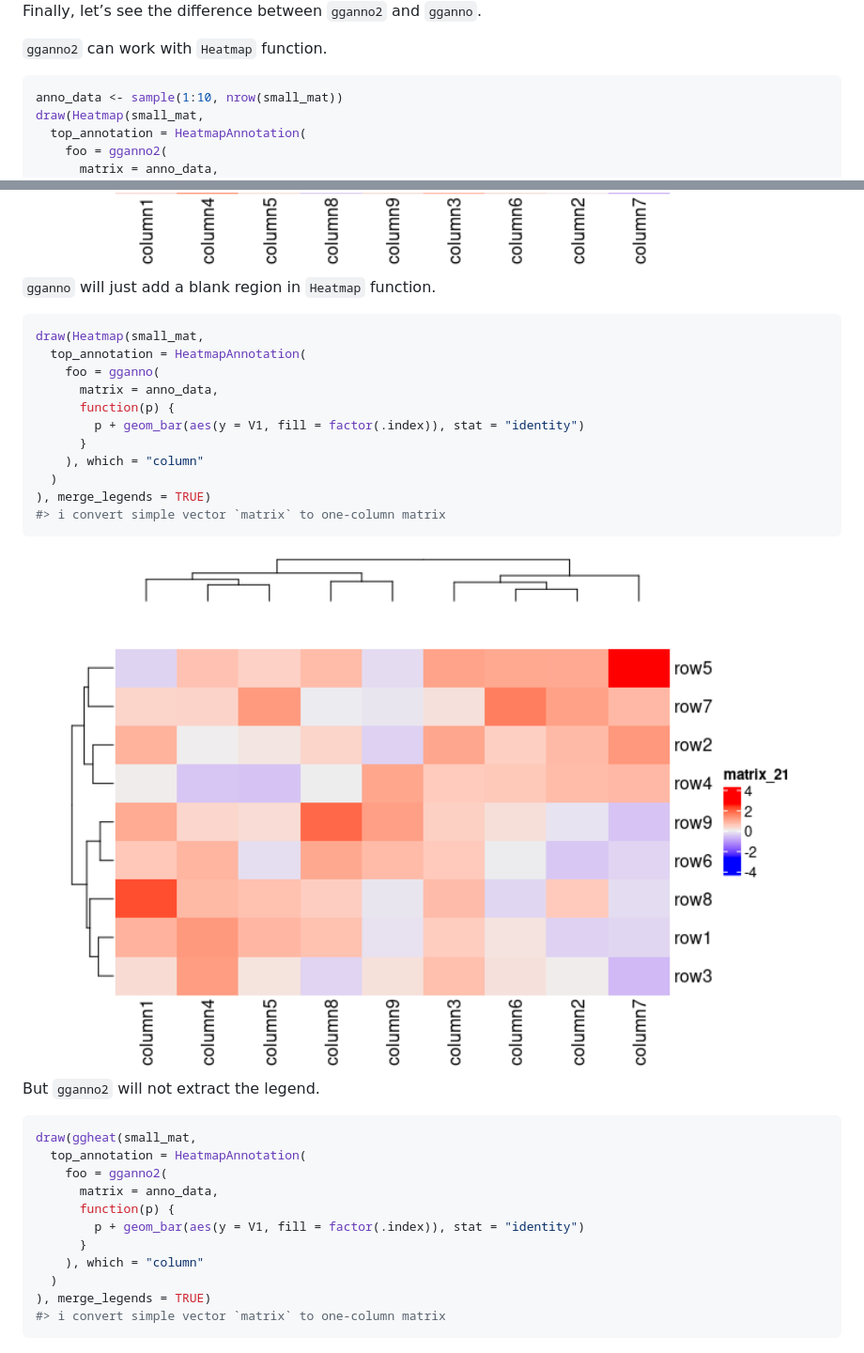
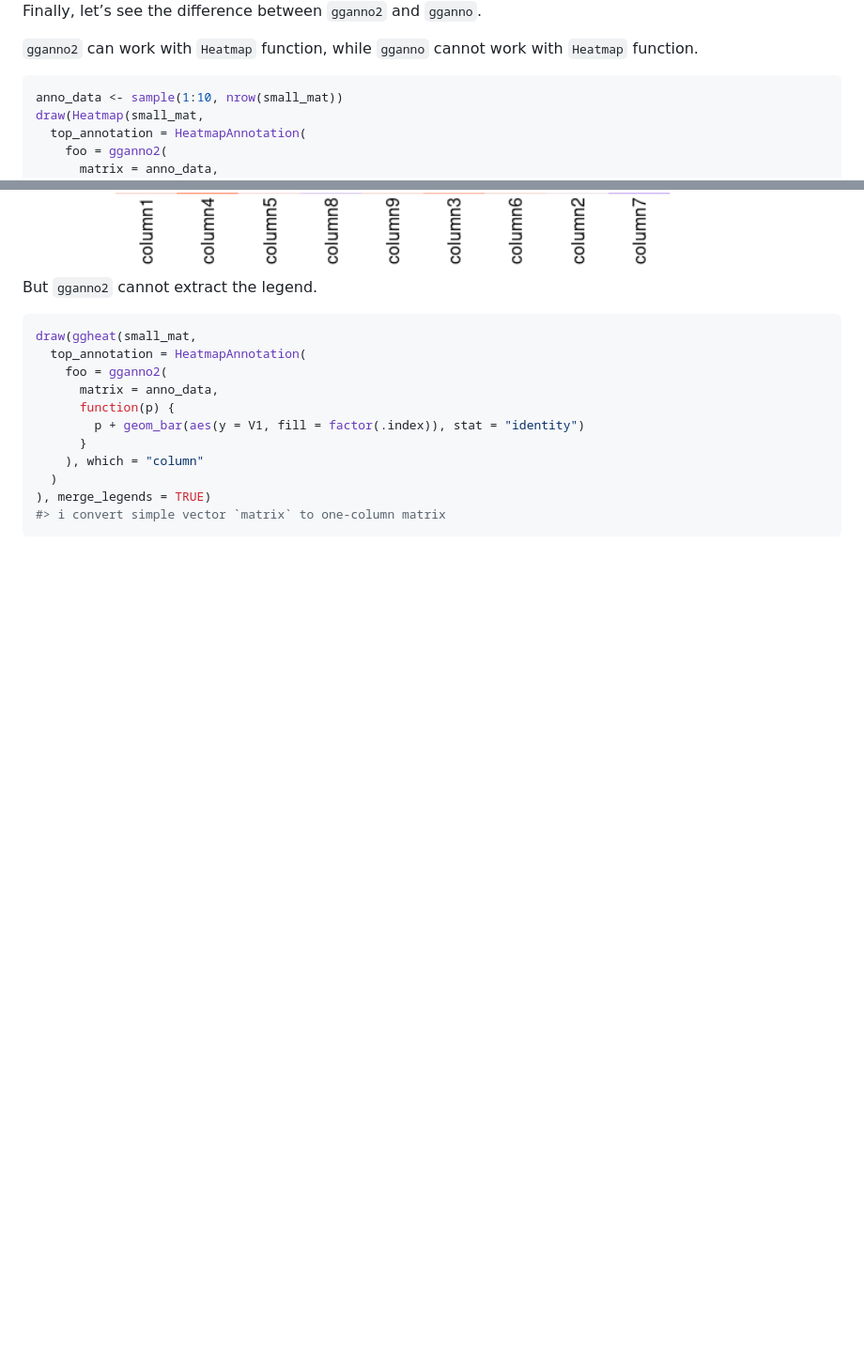
Before and after one commit to Yunuuuu/eheat, a Markdown page: README.md, 2 parts joined by grey strips. Shown: that part at 94% size. Rendered like a GitHub page; pictures changed too: man/figures/README-Heatmap_gganno-1.png (deleted); blank space fills up the shorter version.

````diff
--- a/README.md
+++ b/README.md
@@ -524,7 +524,8 @@ draw(ggheat(small_mat,
 
 Finally, let’s see the difference between `gganno2` and `gganno`.
 
-`gganno2` can work with `Heatmap` function.
+`gganno2` can work with `Heatmap` function, while `gganno` cannot work
+with `Heatmap` function.
 
 ``` r
 anno_data <- sample(1:10, nrow(small_mat))
@@ -543,25 +544,7 @@ draw(Heatmap(small_mat,
 
 <img src="man/figures/README-Heatmap_gganno2-1.png" width="100%" />
 
-`gganno` will just add a blank region in `Heatmap` function.
-
-``` r
-draw(Heatmap(small_mat,
-  top_annotation = HeatmapAnnotation(
-    foo = gganno(
-      matrix = anno_data,
-      function(p) {
-        p + geom_bar(aes(y = V1, fill = factor(.index)), stat = "identity")
-      }
-    ), which = "column"
-  )
-), merge_legends = TRUE)
-#> ℹ convert simple vector `matrix` to one-column matrix
-```
-
-<img src="man/figures/README-Heatmap_gganno-1.png" width="100%" />
-
-But `gganno2` will not extract the legend.
+But `gganno2` cannot extract the legend.
 
 ``` r
 draw(ggheat(small_mat,
````
Also changed, not shown: man/figures/README-ggheat_gganno2-1.png, 9 other files.
